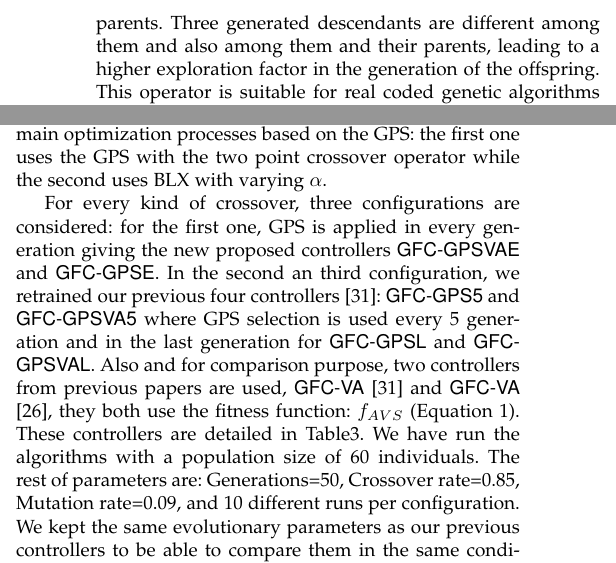
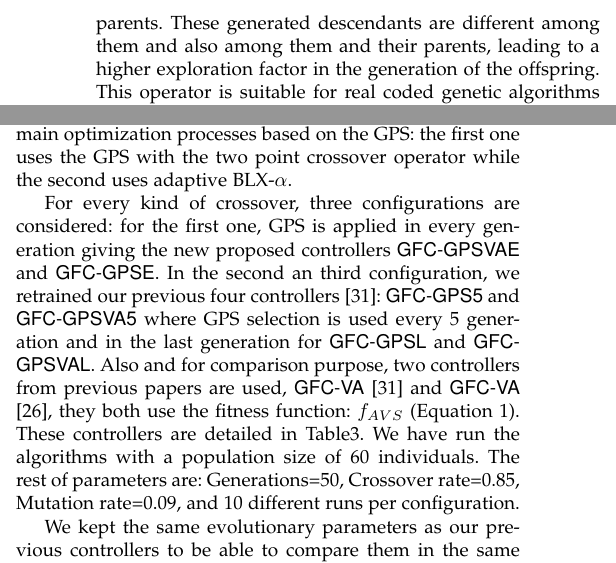
Before and after one commit to salem23/ConfofGames2019, a LaTeX paper (ToG/ToG2019.tex): two parts of the columns of page 5 of 9, joined at a grey line, cut so that both start at the same text. Compiled offline with pdfLaTeX; a missing font is replaced by an installed copy or a similar font; a LaTeX package or settings file that is missing is left out.

Commit message:
another small changes

```diff
--- a/ToG/ToG2019.tex
+++ b/ToG/ToG2019.tex
@@ -594,7 +594,7 @@ The Blend crossover operator starts by choosing randomly a number from the inter
  \end{figure}
 
  % Paragraphs to rewrite - JJ
-Thus, this operator is based on the random generation of genes from the associated neighborhood of the genes in the parents. Three generated descendants are different among them and also among them and their parents, leading to a higher exploration factor in the generation of the offspring.
+Thus, this operator is based on the random generation of genes from the associated neighborhood of the genes in the parents. These generated descendants are different among them and also among them and their parents, leading to a higher exploration factor in the generation of the offspring.
 This operator is suitable for real coded genetic algorithms where it has proved to achieve a good balance between exploration and exploitation \cite{blx2008}.
 
 $\alpha$ parameter allows to control the exploration of the space of solutions, depending on its value. So, in order to ensure the balance between exploitation and exploration of the search space, $\alpha = 0.5$ could be selected.
@@ -677,7 +677,7 @@ To analyze the influence of the new introduced Grand Prix Selection
 (GPS) and the crossover operator on the performance of the fuzzy
 controller, we have carried out  two main optimization processes based
 on the GPS: the first one uses the GPS with the two point crossover
-operator while the second uses  BLX with varying $\alpha$.
+operator while the second uses   adaptive BLX-$\alpha$.
 
 For every kind of crossover, three configurations are considered: for
 the first one, GPS is applied in every generation giving the new
```
Also changed, not shown: ToG/ToG2019.tex (35 more changed lines).
